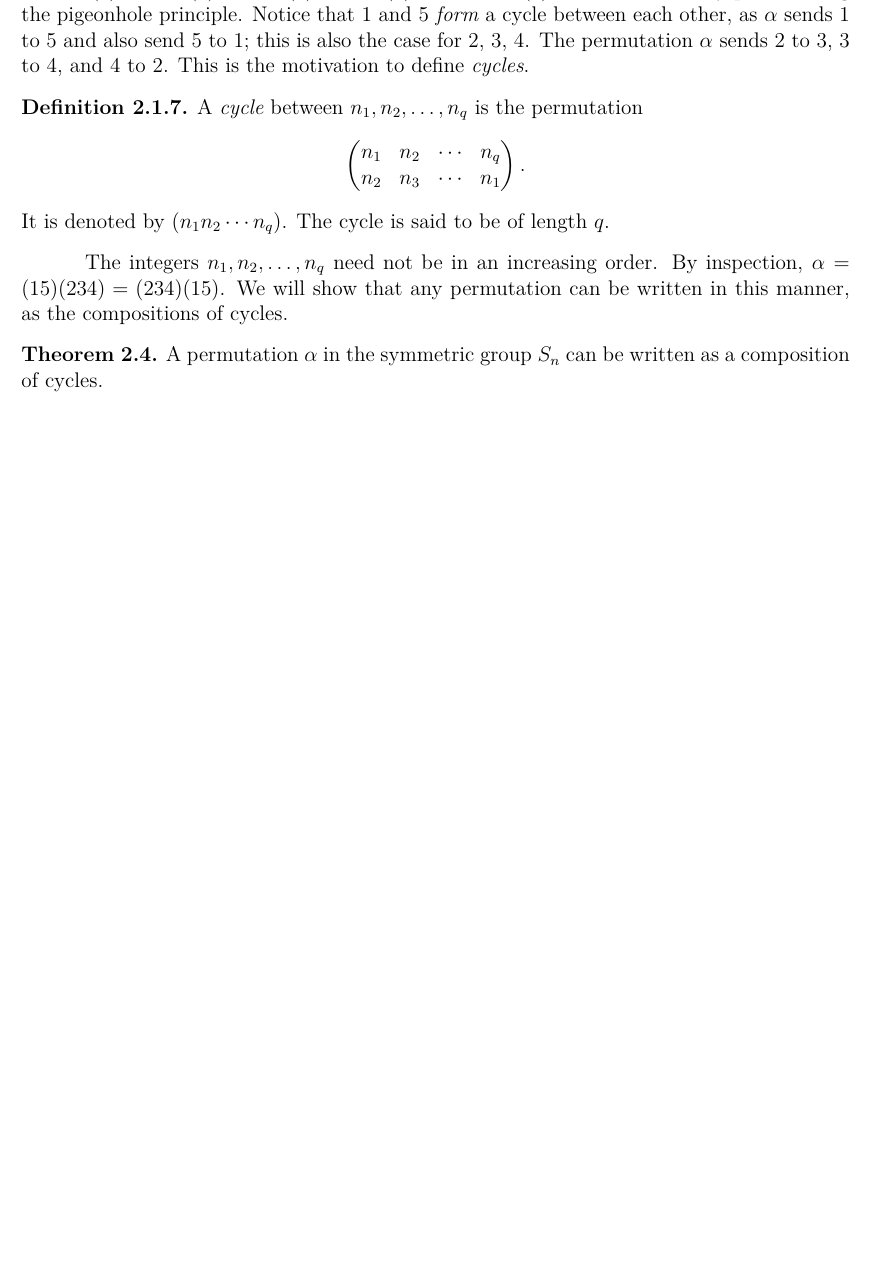
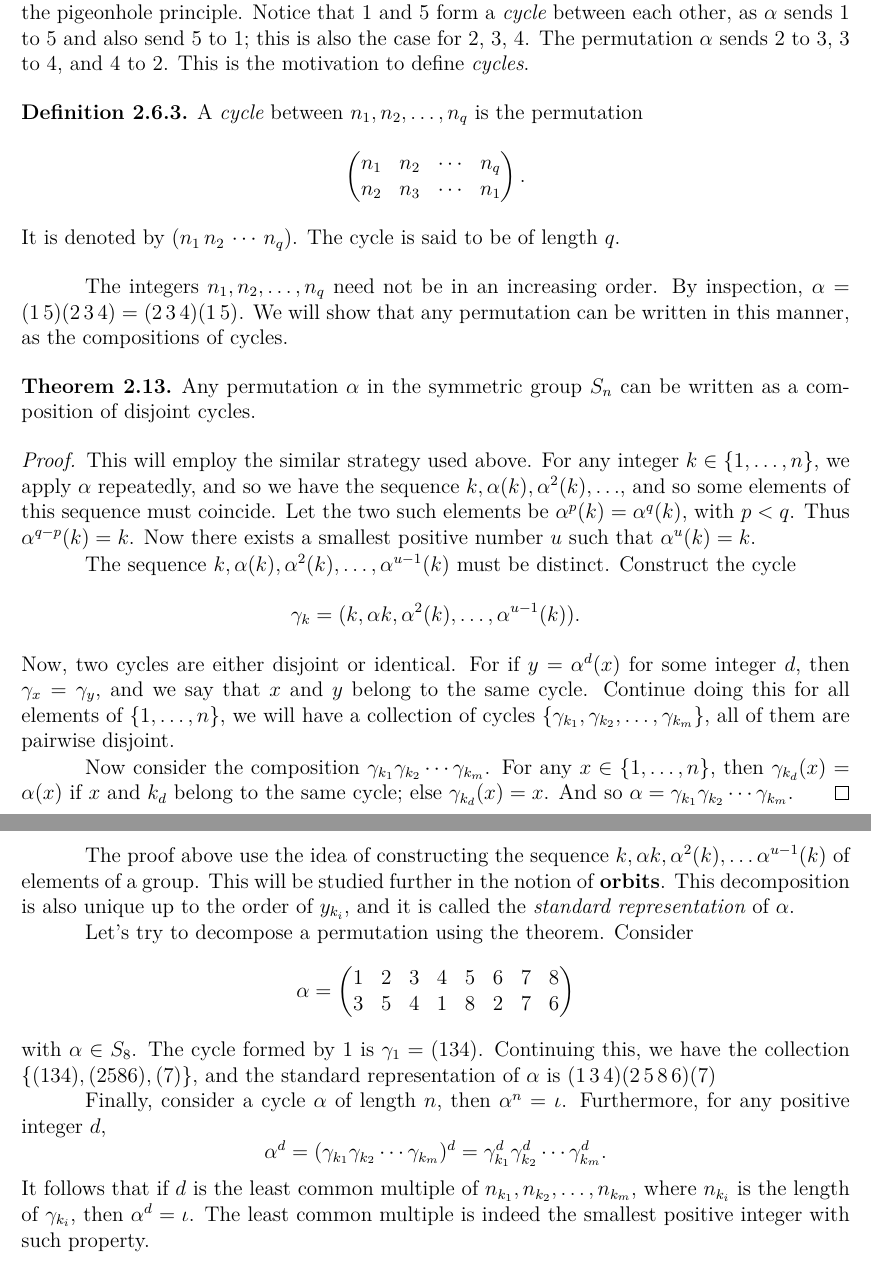
Before and after one commit to PrameTan/latex-math, a LaTeX thesis (main.tex): part of page 16 of 85 before the commit and two parts of pages 21 and 22 of 85 after it, the two joined at a grey line, cut so that both start at the same text, the shorter picture padded with empty space. Compiled offline with XeLaTeX.

Commit message:
Move permutation to proper section, finished proof

```diff
--- a/main.tex
+++ b/main.tex
@@ -349,19 +318,3 @@
-			 then $\alpha^2(1) = 1, \alpha^3(2) = 1, \alpha^3(3) = 3, \alpha^3(4) = 4$ and $\alpha^2(5) = 5$. This is easily proven using the pigeonhole principle. Notice that 1 and 5 \textit{form} a cycle between each other, as $\alpha$ sends 1 to 5 and also send 5 to 1; this is also the case for 2, 3, 4. The permutation $\alpha$ sends 2 to 3, 3 to 4, and 4 to 2. This is the motivation to define \textit{cycles}.
-			 \begin{definition}
-			 	A \textit{cycle} between $n_1, n_2, \ldots, n_q$ is the permutation
-			 	\begin{equation*}
-				 	\begin{pmatrix}
-					 	n_1 & n_2 & \cdots & n_q \\
-					 	n_2 & n_3 & \cdots & n_1
-				 	\end{pmatrix}.
-			 	\end{equation*}
-			 	It is denoted by $(n_1 n_2 \cdots n_q)$. The cycle is said to be of length $q$.
-			 \end{definition}
-			 The integers $n_1, n_2, \ldots, n_q$ need not be in an increasing order. By inspection, $\alpha = (1 5)(2 3 4) = (2 3 4)(1 5)$. We will show that any permutation can be written in this manner, as the compositions of cycles.
-
-			 \begin{theorem}
-			 	A permutation $\alpha$ in the symmetric group $S_n$ can be written as a composition of cycles.
-			 \end{theorem}
 	\subsection{Subgroups and homomorphisms}
 		\begin{definition}
 			A \textit{subgroup} of a group $G$ is a subset of $G$ which itself form a group under the operation taken from $G$.
@@ -586,3 +571,47 @@
+				then $\alpha^2(1) = 1, \alpha^3(2) = 1, \alpha^3(3) = 3, \alpha^3(4) = 4$ and $\alpha^2(5) = 5$. This is easily proven using the pigeonhole principle. Notice that 1 and 5 form a \textit{cycle} between each other, as $\alpha$ sends 1 to 5 and also send 5 to 1; this is also the case for 2, 3, 4. The permutation $\alpha$ sends 2 to 3, 3 to 4, and 4 to 2. This is the motivation to define \textit{cycles}.
+				\begin{definition}
+					A \textit{cycle} between $n_1, n_2, \ldots, n_q$ is the permutation
+					\begin{equation*}
+					\begin{pmatrix}
+					n_1 & n_2 & \cdots & n_q \\
+					n_2 & n_3 & \cdots & n_1
+					\end{pmatrix}.
+					\end{equation*}
+					It is denoted by $(n_1\,n_2\,\cdots\,n_q)$. The cycle is said to be of length $q$.
+				\end{definition}
+				The integers $n_1, n_2, \ldots, n_q$ need not be in an increasing order. By inspection, $\alpha = (1\,5)(2\, 3\,4) = (2\,3\,4)(1\,5)$. We will show that any permutation can be written in this manner, as the compositions of cycles.
+
+				\begin{theorem}
+					Any permutation $\alpha$ in the symmetric group $S_n$ can be written as a composition of disjoint cycles.
+				\end{theorem}
+				\begin{proof}
+					This will employ the similar strategy used above. For any integer $k \in \Set{1, \ldots, n}$, we apply $\alpha$ repeatedly, and so we have the sequence $k, \alpha (k), \alpha^2 (k), \ldots$, and so some elements of this sequence must coincide. Let the two such elements be $\alpha^p(k) = \alpha^q (k)$, with $p < q$. Thus $\alpha^{q - p}(k) = k$. Now there exists a smallest positive number $u$ such that $\alpha^u (k) = k$.
+
+					The sequence  $k, \alpha (k), \alpha^2 (k), \ldots, \alpha^{u-1}(k)$ must be distinct. Construct the cycle
+					\begin{equation*}
+					\gamma_k = (k, \alpha k, \alpha^2 (k), \ldots, \alpha^{u-1}(k)).
+					\end{equation*}
+					Now, two cycles are either disjoint or identical. For if $y = \alpha^{d} (x)$ for some integer $d$, then $\gamma_x = \gamma_y$, and we say that $x$ and $y$ belong to the same cycle. Continue doing this for all elements of $\Set{1, \ldots, n}$, we will have a collection of cycles $\Set{\gamma_{k_1}, \gamma_{k_2}, \ldots, \gamma_{k_m}}$, all of them are pairwise disjoint.
+
+					Now consider the composition $\gamma_{k_1}\gamma_{k_2}\cdots\gamma_{k_m}$. For any $x \in \Set{1, \ldots, n}$, then $\gamma_{k_d}(x) = \alpha(x)$ if $x$ and $k_d$ belong to the same cycle; else $\gamma_{k_d}(x) = x$. And so $\alpha = \gamma_{k_1}\gamma_{k_2}\cdots\gamma_{k_m}$.
+				\end{proof}
+				The proof above use the idea of constructing the sequence $k, \alpha k, \alpha^2 (k), \ldots \alpha^{u-1} (k)$ of elements of a group. This will be studied further in the notion of \textbf{orbits}. This decomposition is also unique up to the order of $y_{k_i}$, and it is called the \textit{standard representation} of $\alpha$.
+
+				Let's try to decompose a permutation using the theorem. Consider
+				\begin{equation*}
+				\alpha =
+				\begin{pmatrix}
+				1 & 2 & 3 & 4 & 5 & 6 & 7 & 8 \\
+				3 & 5 & 4 & 1 & 8 & 2 & 7 & 6
+				\end{pmatrix}
+				\end{equation*}
+				with $\alpha \in S_{8}$. The cycle formed by 1 is $\gamma_1 = (1 3 4)$. Continuing this, we have the collection $\Set{(1 3 4), (2 5 8 6), (7)}$, and the standard representation of $\alpha$ is $(1\,3\,4)(2\,5\, 8\,6)(7)$
+
+				Finally, consider a cycle $\alpha$ of length $n$, then $\alpha^n = \iota$. Furthermore, for any positive integer $d$,
+				\begin{equation*}
+				\alpha^d = (\gamma_{k_1}\gamma_{k_2}\cdots\gamma_{k_m})^d = \gamma_{k_1}^d\gamma_{k_2}^d\cdots\gamma_{k_m}^d.
+				\end{equation*}
+				It follows that if $d$ is the least common multiple of $n_{k_1}, n_{k_2}, \ldots, n_{k_m}$, where $n_{k_i}$ is the length of $\gamma_{k_i}$, then $\alpha^d = \iota$. The least common multiple is indeed the smallest positive integer with such property.
 			\subsection{Sign of Permutations}
 
 			\subsection{Conjugacy in $S_n$ and $A_n$}
```
Also changed, not shown: main.pdf, main.tex (65 more changed lines).
